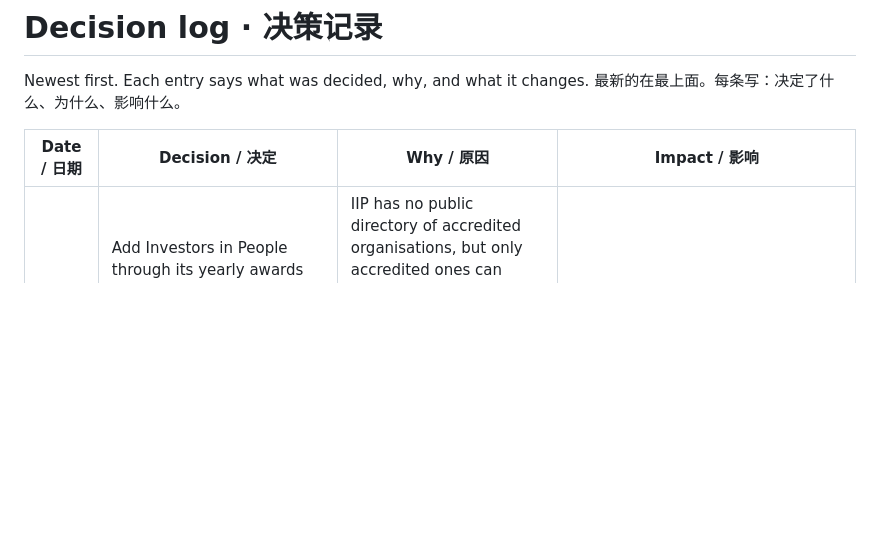
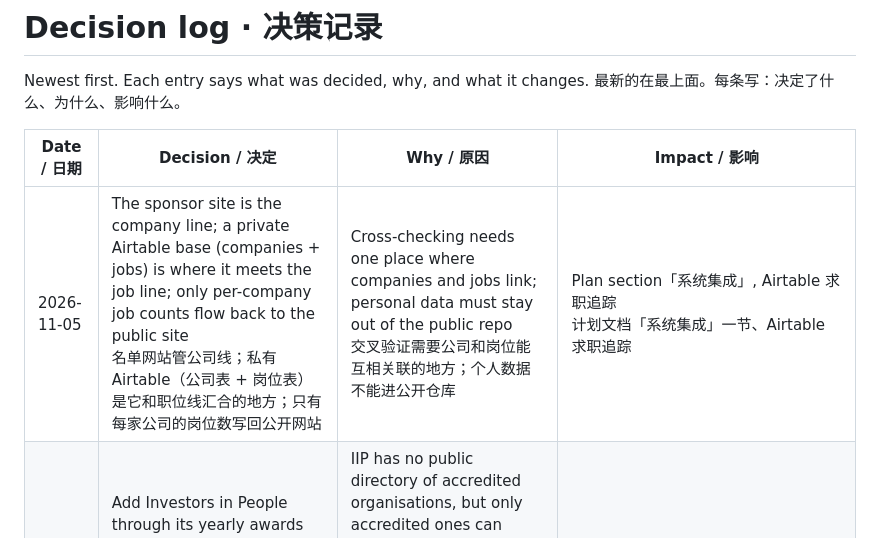
Before and after one commit to kimiyoko/uk-visa-sponsor-list, a Markdown page: project/decisions.md, the part around the change. Rendered like a GitHub page; blank space fills up the shorter version.

Commit message:
Log decision: sponsor site feeds a private Airtable tracker (companies + jobs)
记录决策：名单网站管公司线，私有 Airtable（公司表 + 岗位表）和职位线汇合。

Co-Authored-By: Claude Opus 5.5 <noreply@anthropic.com>
Claude-Session: https://claude.ai/code/session_01ArjgX45MEZ4pbmMizvR5NM

```diff
--- a/project/decisions.md
+++ b/project/decisions.md
@@ -5,6 +5,7 @@ Newest first. Each entry says what was decided, why, and what it changes.
 
 | Date / 日期 | Decision / 决定 | Why / 原因 | Impact / 影响 |
 | --- | --- | --- | --- |
+| 2026-11-05 | The sponsor site is the company line; a private Airtable base (companies + jobs) is where it meets the job line; only per-company job counts flow back to the public site<br>名单网站管公司线；私有 Airtable（公司表 + 岗位表）是它和职位线汇合的地方；只有每家公司的岗位数写回公开网站 | Cross-checking needs one place where companies and jobs link; personal data must stay out of the public repo<br>交叉验证需要公司和岗位能互相关联的地方；个人数据不能进公开仓库 | Plan section「系统集成」, Airtable 求职追踪<br>计划文档「系统集成」一节、Airtable 求职追踪 |
 | 2026-11-04 | Add Investors in People through its yearly awards finalists (2022–2025); don't add Campaign Best Places to Work<br>Investors in People 用年度奖项入围名单（2022–2025）代替收录；Campaign 广告营销最佳雇主暂不收录 | IIP has no public directory of accredited organisations, but only accredited ones can enter its awards; Campaign's full lists are subscriber-only and cover one industry<br>IIP 认证没有公开名录，但只有获认证的机构才能参评年度奖项；Campaign 完整名单要付费订阅，且只覆盖一个行业 | `data/awards/iip_awards.txt`, `MISSING` in `build_awards.py` |
 | 2026-11-04 | Six award themes: add AI and best employer; King's Awards go under high growth; add UK government data (Women in Finance Charter, gender pay gap)<br>榜单分 6 个维度：新增人工智能、最佳雇主；国王企业奖归入高增长；加入英国政府数据（金融业女性宪章、性别薪酬差距） | Picked by hand from the candidate spreadsheet; government data is complete and covers small UK employers that commercial lists miss<br>从候选清单里人工勾选；政府数据完整，能覆盖商业榜单漏掉的英国中小雇主 | `scripts/build_awards.py`, `data/awards/` |
 | 2026-11-04 | Gender pay gap counts only if median gap ≤ 5% and women ≥ 40% of the top pay quarter, in ≥ 3 of the last 5 years<br>性别薪酬差距：时薪中位数差距 ≤ 5% 且最高薪四分之一里女性 ≥ 40%，近 5 年至少 3 年符合才算 | One good year can be noise; this keeps about 2,400 of 10,000+ employers<br>单年达标可能是偶然；这样从 1 万多家里留下约 2,400 家 | `data/awards/gender_pay_gap.txt` |
```
